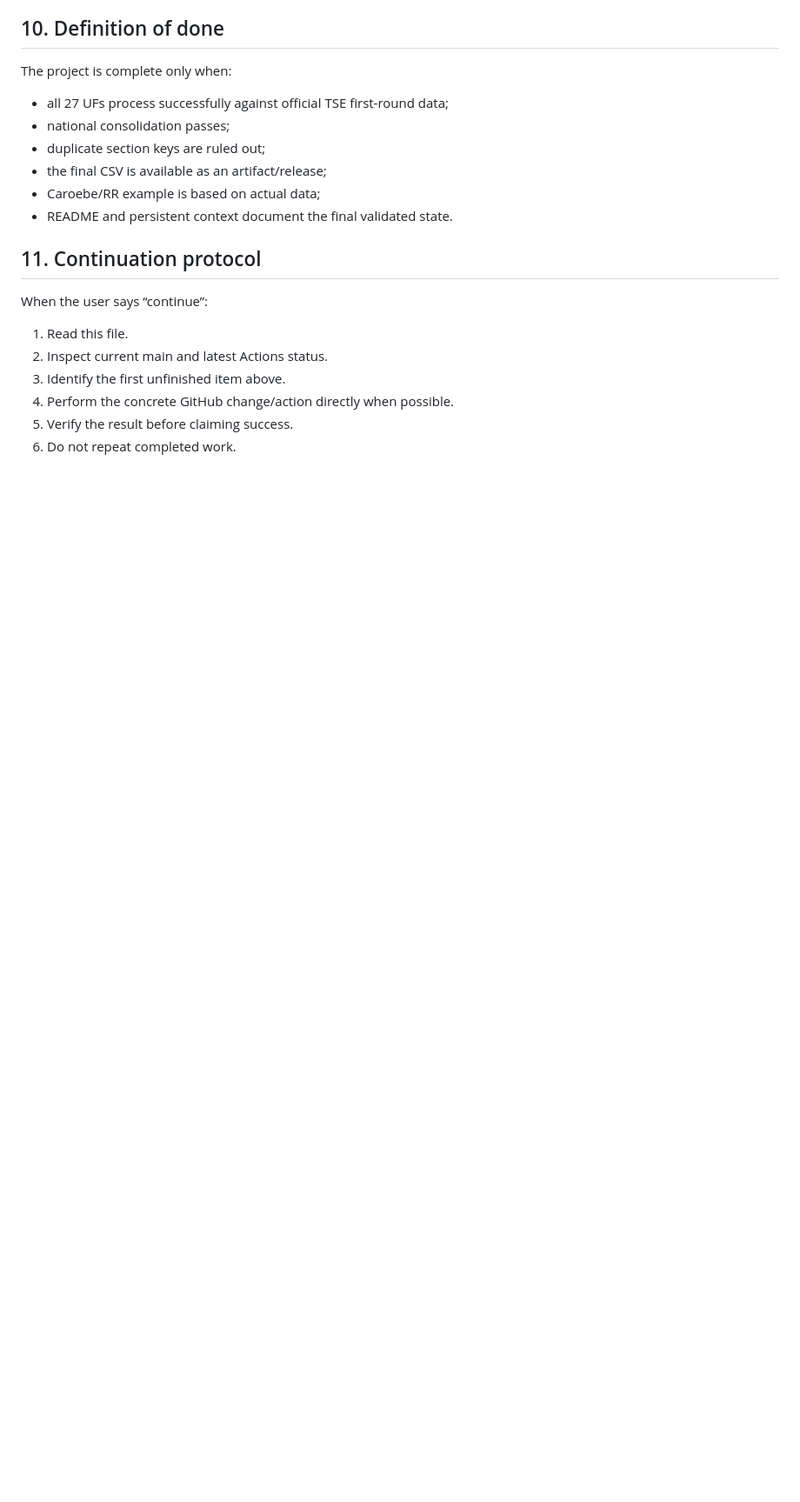
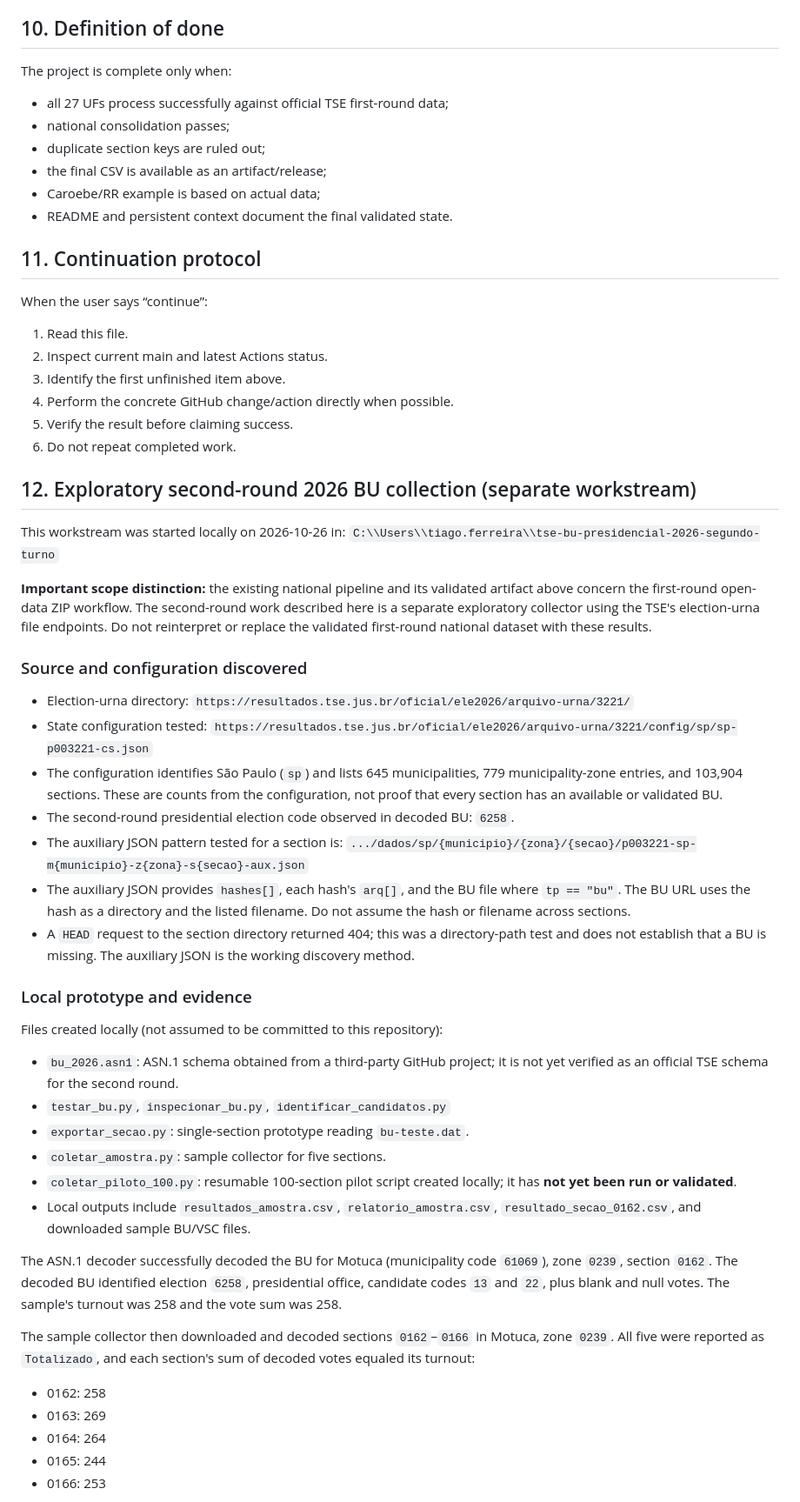
Before and after one commit to tiagodeazevedoferreira/tse-bu-presidencial-2026, a Markdown page: PROJECT_CONTEXT.md, the part around one of its changes. Shown at 87% size. Drawn GitHub-style; blank space fills up the shorter version.

Commit message:
docs: record second-round BU collection progress

```diff
--- a/PROJECT_CONTEXT.md
+++ b/PROJECT_CONTEXT.md
@@ -196,3 +196,42 @@ When the user says “continue”:
 4. Perform the concrete GitHub change/action directly when possible.
 5. Verify the result before claiming success.
 6. Do not repeat completed work.
+
+
+## 12. Exploratory second-round 2026 BU collection (separate workstream)
+
+This workstream was started locally on 2026-10-26 in:
+`C:\\Users\\tiago.ferreira\\tse-bu-presidencial-2026-segundo-turno`
+
+**Important scope distinction:** the existing national pipeline and its validated artifact above concern the first-round open-data ZIP workflow. The second-round work described here is a separate exploratory collector using the TSE's election-urna file endpoints. Do not reinterpret or replace the validated first-round national dataset with these results.
+
+### Source and configuration discovered
+
+- Election-urna directory: `https://resultados.tse.jus.br/oficial/ele2026/arquivo-urna/3221/`
+- State configuration tested: `https://resultados.tse.jus.br/oficial/ele2026/arquivo-urna/3221/config/sp/sp-p003221-cs.json`
+- The configuration identifies São Paulo (`sp`) and lists 645 municipalities, 779 municipality-zone entries, and 103,904 sections. These are counts from the configuration, not proof that every section has an available or validated BU.
+- The second-round presidential election code observed in decoded BU: `6258`.
+- The auxiliary JSON pattern tested for a section is:
+  `.../dados/sp/{municipio}/{zona}/{secao}/p003221-sp-m{municipio}-z{zona}-s{secao}-aux.json`
+- The auxiliary JSON provides `hashes[]`, each hash's `arq[]`, and the BU file where `tp == "bu"`. The BU URL uses the hash as a directory and the listed filename. Do not assume the hash or filename across sections.
+- A `HEAD` request to the section directory returned 404; this was a directory-path test and does not establish that a BU is missing. The auxiliary JSON is the working discovery method.
+
+### Local prototype and evidence
+
+Files created locally (not assumed to be committed to this repository):
+- `bu_2026.asn1`: ASN.1 schema obtained from a third-party GitHub project; it is not yet verified as an official TSE schema for the second round.
+- `testar_bu.py`, `inspecionar_bu.py`, `identificar_candidatos.py`
+- `exportar_secao.py`: single-section prototype reading `bu-teste.dat`.
+- `coletar_amostra.py`: sample collector for five sections.
+- `coletar_piloto_100.py`: resumable 100-section pilot script created locally; it has **not yet been run or validated**.
+- Local outputs include `resultados_amostra.csv`, `relatorio_amostra.csv`, `resultado_secao_0162.csv`, and downloaded sample BU/VSC files.
+
+The ASN.1 decoder successfully decoded the BU for Motuca (municipality code `61069`), zone `0239`, section `0162`. The decoded BU identified election `6258`, presidential office, candidate codes `13` and `22`, plus blank and null votes. The sample's turnout was 258 and the vote sum was 258.
+
+The sample collector then downloaded and decoded sections `0162`–`0166` in Motuca, zone `0239`. All five were reported as `Totalizado`, and each section's sum of decoded votes equaled its turnout:
+- 0162: 258
+- 0163: 269
+- 0164: 264
+- 0165: 244
+- 0166: 253
+
```
Also changed, not shown: other parts of PROJECT_CONTEXT.md (+19 -0 lines).
